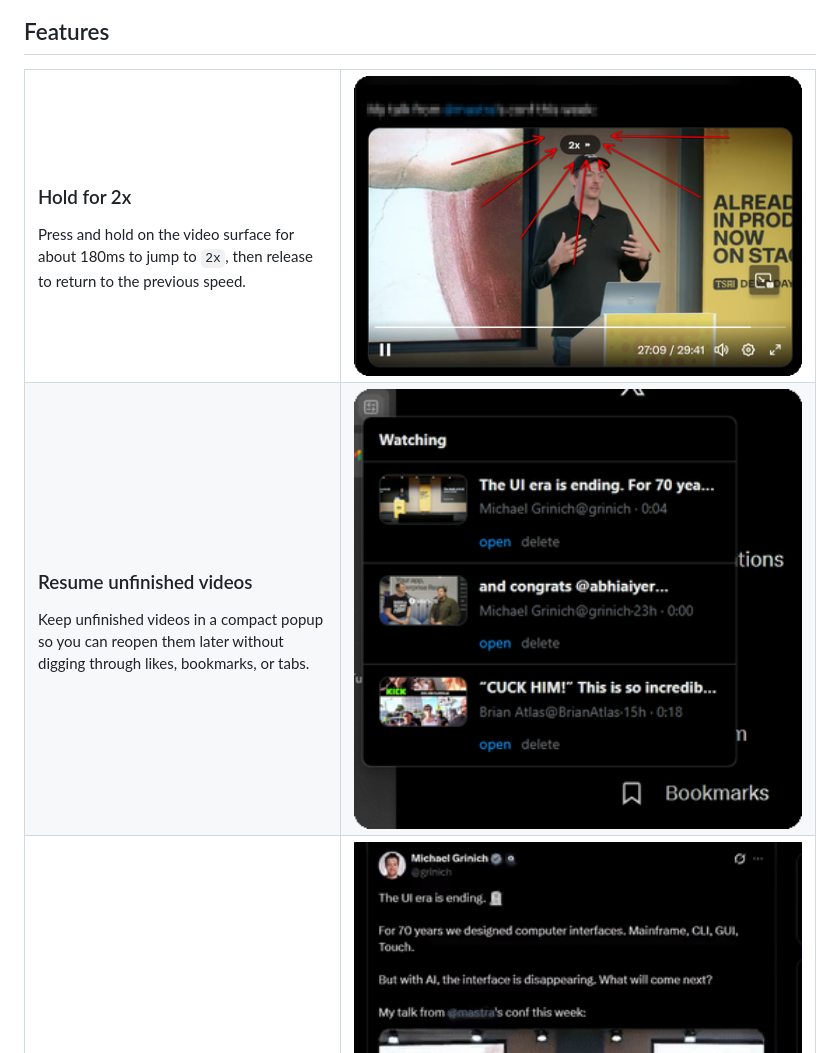
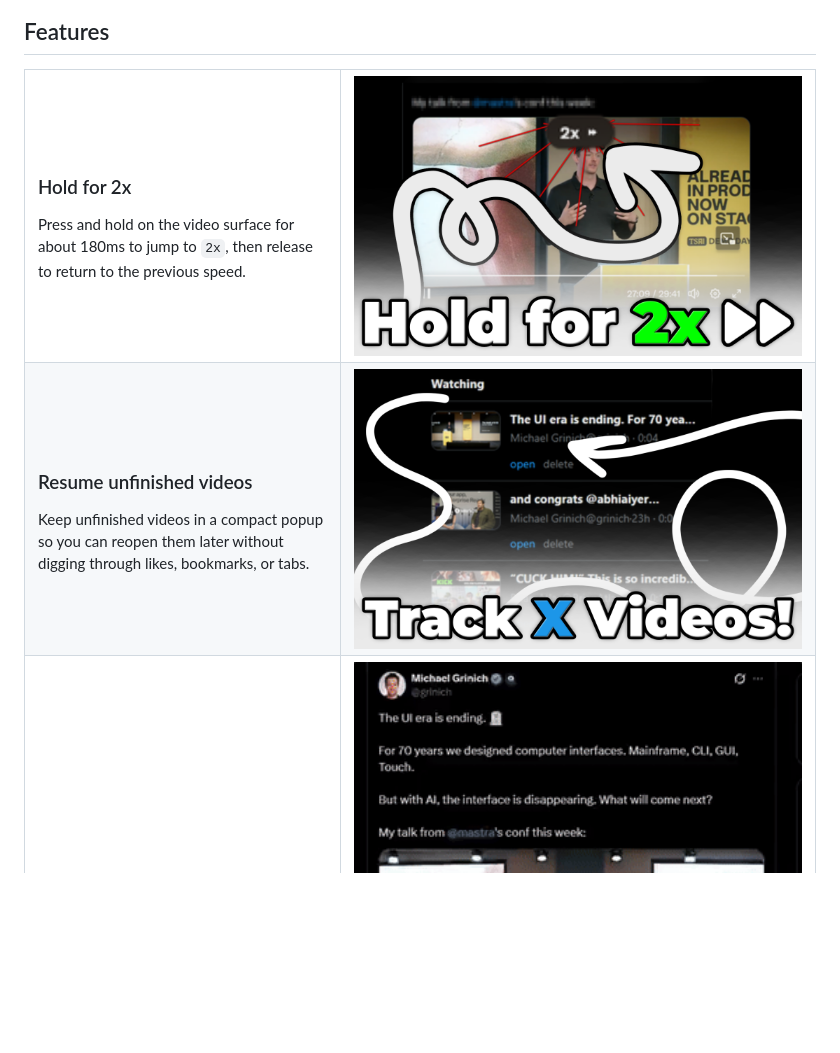
Before and after one commit to jasperdevs/better-x-player, a Markdown page: README.md, the part around the change. Drawn GitHub-style; pictures changed too: docs/assets/hodlfor2x.png (added), docs/assets/trackxvideos.png (added); blank space fills up the shorter version.

Commit message:
Refresh README feature screenshots
This replaces the hold-to-2x and resume feature images in the README with the new 1280x800 assets the user provided and moves them into the shared docs asset folder.

Constraint: README feature visuals should use the latest provided screenshots without stretching or recomposing them
Rejected: Keep the older derived screenshots | superseded by the new provided assets
Confidence: high
Scope-risk: narrow
Reversibility: clean
Directive: Prefer source screenshots provided for the README over generated derivatives when both exist
Tested: Verified both new files are 1280x800 and README references point to them
Not-tested: GitHub image cache timing after push

```diff
--- a/README.md
+++ b/README.md
@@ -27,7 +27,7 @@
 Press and hold on the video surface for about 180ms to jump to <code>2x</code>, then release to return to the previous speed.
 </td>
 <td width="60%">
-<img src="./docs/assets/readme-player.png" alt="2x speed overlay" width="100%" />
+<img src="./docs/assets/hodlfor2x.png" alt="Hold for 2x" width="100%" />
 </td>
 </tr>
 <tr>
@@ -36,7 +36,7 @@ Press and hold on the video surface for about 180ms to jump to <code>2x</code>,
 Keep unfinished videos in a compact popup so you can reopen them later without digging through likes, bookmarks, or tabs.
 </td>
 <td width="60%">
-<img src="./docs/assets/readme-popup.png" alt="Popup with unfinished videos" width="100%" />
+<img src="./docs/assets/trackxvideos.png" alt="Track unfinished X videos" width="100%" />
 </td>
 </tr>
 <tr>
```
